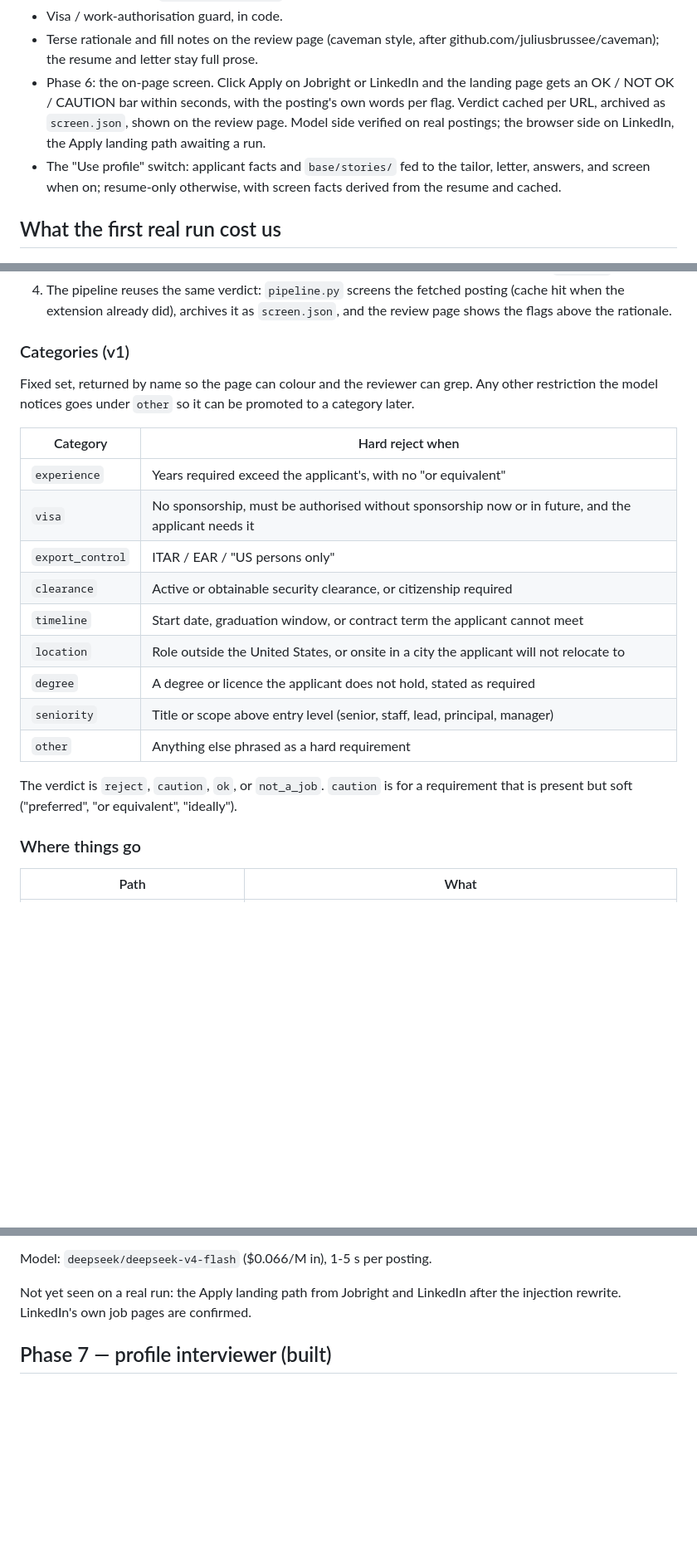
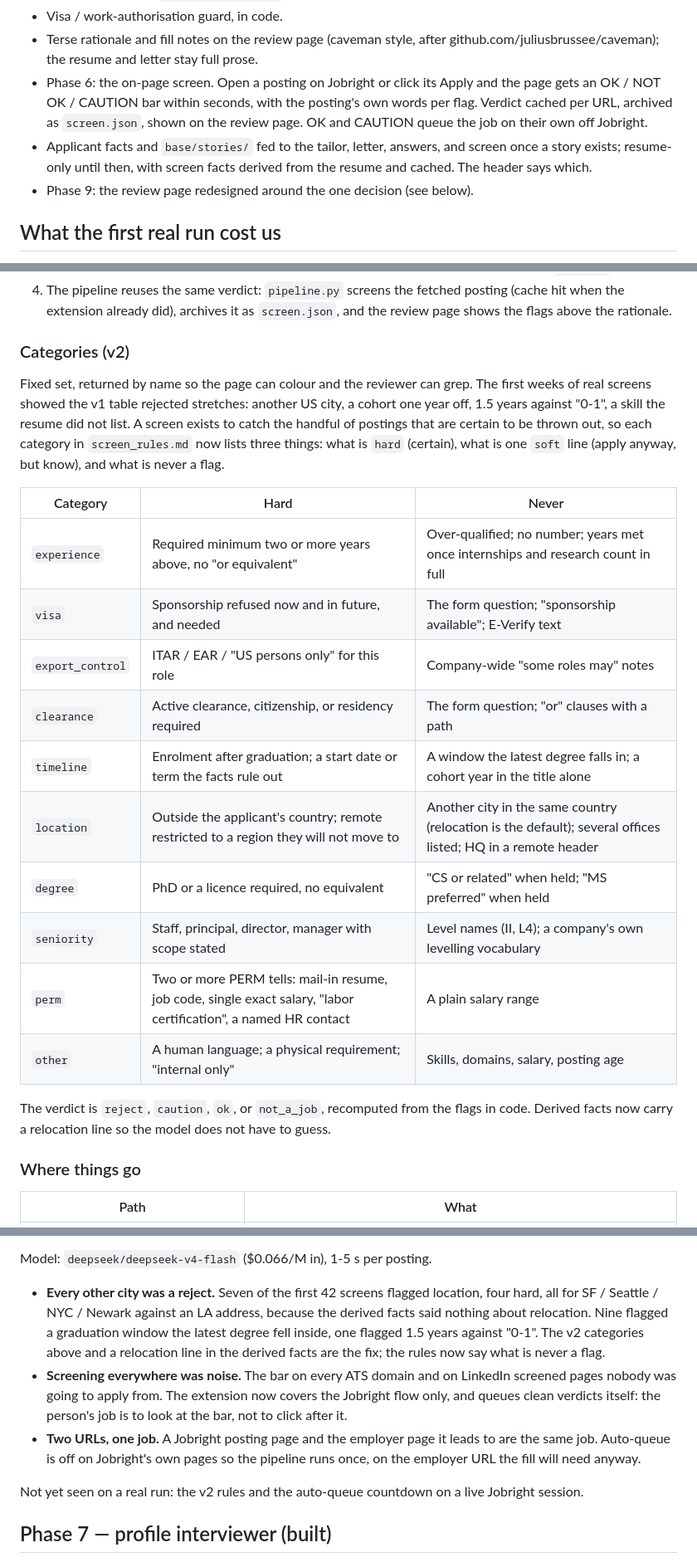
Before and after one commit to BHUVAN-RJ/Auto-Apply, a Markdown page: PLAN.md, 3 parts joined by grey strips. Shown at 83% size. GitHub-like rendering; blank space fills up the shorter version.

Commit message:
docs: record the screen v2 rules, the Jobright-only flow, and the review page redesign
Co-Authored-By: Claude Opus 5 <noreply@anthropic.com>

```diff
--- a/PLAN.md
+++ b/PLAN.md
@@ -228,15 +230,15 @@ Built since, all verified on real runs:
 - Visa / work-authorisation guard, in code.
 - Terse rationale and fill notes on the review page (caveman style, after
   github.com/juliusbrussee/caveman); the resume and letter stay full prose.
-- Phase 6: the on-page screen. Click Apply on Jobright or LinkedIn and the
-  landing page gets an OK / NOT OK / CAUTION bar within seconds, with the
-  posting's own words per flag. Verdict cached per URL, archived as
-  `screen.json`, shown on the review page. Model side verified on real
-  postings; the browser side on LinkedIn, the Apply landing path awaiting a
-  run.
-- The "Use profile" switch: applicant facts and `base/stories/` fed to the
-  tailor, letter, answers, and screen when on; resume-only otherwise, with
-  screen facts derived from the resume and cached.
+- Phase 6: the on-page screen. Open a posting on Jobright or click its
+  Apply and the page gets an OK / NOT OK / CAUTION bar within seconds, with
+  the posting's own words per flag. Verdict cached per URL, archived as
+  `screen.json`, shown on the review page. OK and CAUTION queue the job on
+  their own off Jobright.
+- Applicant facts and `base/stories/` fed to the tailor, letter, answers,
+  and screen once a story exists; resume-only until then, with screen
+  facts derived from the resume and cached. The header says which.
+- Phase 9: the review page redesigned around the one decision (see below).
 
 ## What the first real run cost us
 
@@ -399,26 +401,32 @@ opens, before any decision to capture.
    posting (cache hit when the extension already did), archives it as
    `screen.json`, and the review page shows the flags above the rationale.
 
-### Categories (v1)
+### Categories (v2)
 
 Fixed set, returned by name so the page can colour and the reviewer can
-grep. Any other restriction the model notices goes under `other` so it can
-be promoted to a category later.
+grep. The first weeks of real screens showed the v1 table rejected
+stretches: another US city, a cohort one year off, 1.5 years against
+"0-1", a skill the resume did not list. A screen exists to catch the
+handful of postings that are certain to be thrown out, so each category in
+`screen_rules.md` now lists three things: what is `hard` (certain), what
+is one `soft` line (apply anyway, but know), and what is never a flag.
 
-| Category | Hard reject when |
-|---|---|
-| `experience` | Years required exceed the applicant's, with no "or equivalent" |
-| `visa` | No sponsorship, must be authorised without sponsorship now or in future, and the applicant needs it |
-| `export_control` | ITAR / EAR / "US persons only" |
-| `clearance` | Active or obtainable security clearance, or citizenship required |
-| `timeline` | Start date, graduation window, or contract term the applicant cannot meet |
-| `location` | Role outside the United States, or onsite in a city the applicant will not relocate to |
-| `degree` | A degree or licence the applicant does not hold, stated as required |
-| `seniority` | Title or scope above entry level (senior, staff, lead, principal, manager) |
-| `other` | Anything else phrased as a hard requirement |
+| Category | Hard | Never |
+|---|---|---|
+| `experience` | Required minimum two or more years above, no "or equivalent" | Over-qualified; no number; years met once internships and research count in full |
+| `visa` | Sponsorship refused now and in future, and needed | The form question; "sponsorship available"; E-Verify text |
+| `export_control` | ITAR / EAR / "US persons only" for this role | Company-wide "some roles may" notes |
+| `clearance` | Active clearance, citizenship, or residency required | The form question; "or" clauses with a path |
+| `timeline` | Enrolment after graduation; a start date or term the facts rule out | A window the latest degree falls in; a cohort year in the title alone |
+| `location` | Outside the applicant's country; remote restricted to a region they will not move to | Another city in the same country (relocation is the default); several offices listed; HQ in a remote header |
+| `degree` | PhD or a licence required, no equivalent | "CS or related" when held; "MS preferred" when held |
+| `seniority` | Staff, principal, director, manager with scope stated | Level names (II, L4); a company's own levelling vocabulary |
+| `perm` | Two or more PERM tells: mail-in resume, job code, single exact salary, "labor certification", a named HR contact | A plain salary range |
+| `other` | A human language; a physical requirement; "internal only" | Skills, domains, salary, posting age |
 
-The verdict is `reject`, `caution`, `ok`, or `not_a_job`. `caution` is for a
-requirement that is present but soft ("preferred", "or equivalent", "ideally").
+The verdict is `reject`, `caution`, `ok`, or `not_a_job`, recomputed from
+the flags in code. Derived facts now carry a relocation line so the model
+does not have to guess.
 
 ### Where things go
 
@@ -488,9 +496,22 @@ All five steps built. What the first runs exposed:
 
 Model: `deepseek/deepseek-v4-flash` ($0.066/M in), 1-5 s per posting.
 
-Not yet seen on a real run: the Apply landing path from Jobright and
-LinkedIn after the injection rewrite. LinkedIn's own job pages are
-confirmed.
+- **Every other city was a reject.** Seven of the first 42 screens flagged
+  location, four hard, all for SF / Seattle / NYC / Newark against an LA
+  address, because the derived facts said nothing about relocation. Nine
+  flagged a graduation window the latest degree fell inside, one flagged
+  1.5 years against "0-1". The v2 categories above and a relocation line
+  in the derived facts are the fix; the rules now say what is never a flag.
+- **Screening everywhere was noise.** The bar on every ATS domain and on
+  LinkedIn screened pages nobody was going to apply from. The extension
+  now covers the Jobright flow only, and queues clean verdicts itself:
+  the person's job is to look at the bar, not to click after it.
+- **Two URLs, one job.** A Jobright posting page and the employer page it
+  leads to are the same job. Auto-queue is off on Jobright's own pages so
+  the pipeline runs once, on the employer URL the fill will need anyway.
+
+Not yet seen on a real run: the v2 rules and the auto-queue countdown on
+a live Jobright session.
 
 ## Phase 7 — profile interviewer (built)
 
```
Also changed, not shown: other parts of PLAN.md (+52 -8 lines), CLAUDE.md (+11 -4 lines).
